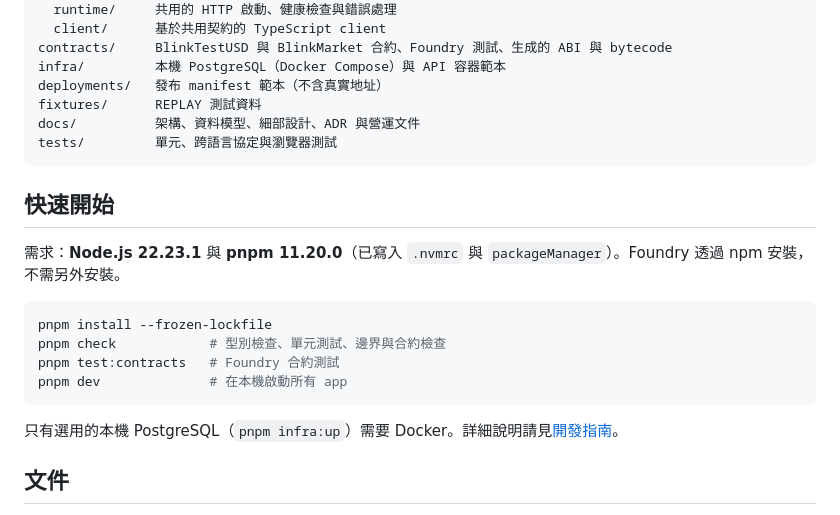
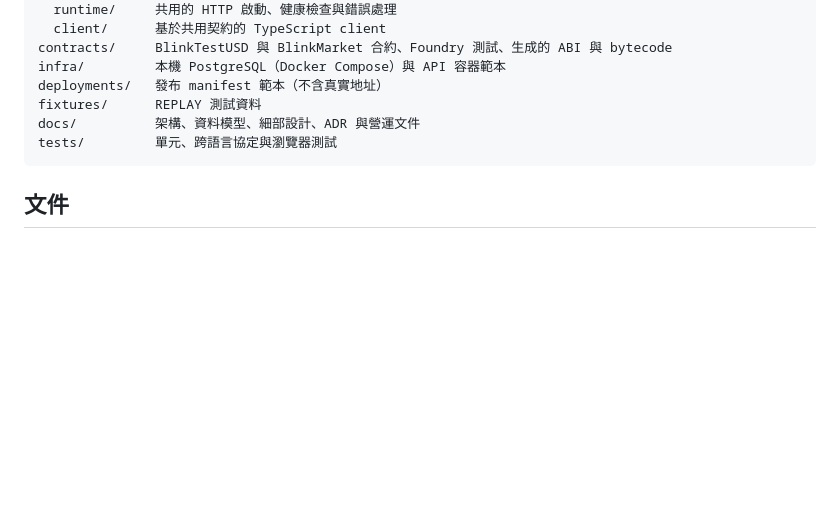
Before and after one commit to Blink-Markets/blinkmarket, a Markdown page: README.zh-TW.md, the part around the change. Drawn GitHub-style; blank space fills up the shorter version.

````diff
--- a/README.zh-TW.md
+++ b/README.zh-TW.md
@@ -103,19 +103,6 @@ docs/          架構、資料模型、細部設計、ADR 與營運文件
 tests/         單元、跨語言協定與瀏覽器測試
 ```
 
-## 快速開始
-
-需求：**Node.js 22.23.1** 與 **pnpm 11.20.0**（已寫入 `.nvmrc` 與 `packageManager`）。Foundry 透過 npm 安裝，不需另外安裝。
-
-```sh
-pnpm install --frozen-lockfile
-pnpm check            # 型別檢查、單元測試、邊界與合約檢查
-pnpm test:contracts   # Foundry 合約測試
-pnpm dev              # 在本機啟動所有 app
-```
-
-只有選用的本機 PostgreSQL（`pnpm infra:up`）需要 Docker。詳細說明請見[開發指南](docs/DEVELOPMENT.md)。
-
 ## 文件
 
 - **[文件網站](https://blink-markets.github.io/blinkmarket/docs/)**：快速開始、核心概念、API 參考與 agent 指南（英文），每一頁也提供 Markdown 版本。
````
Also changed, not shown: README.md (+0 -13 lines).
